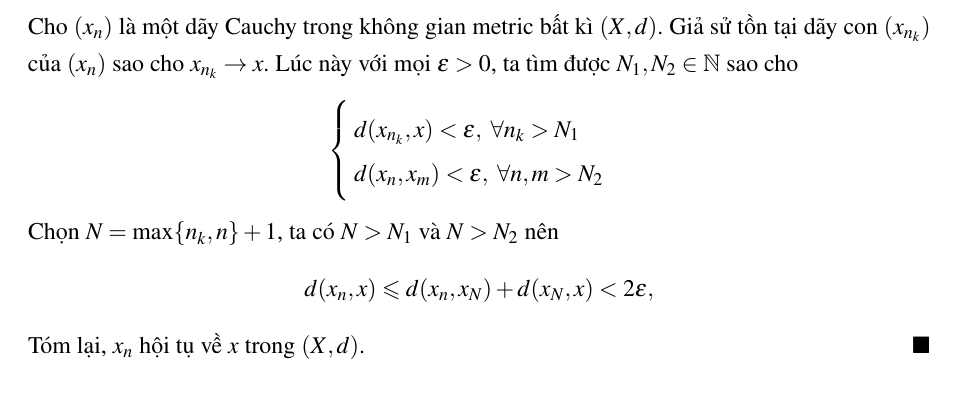
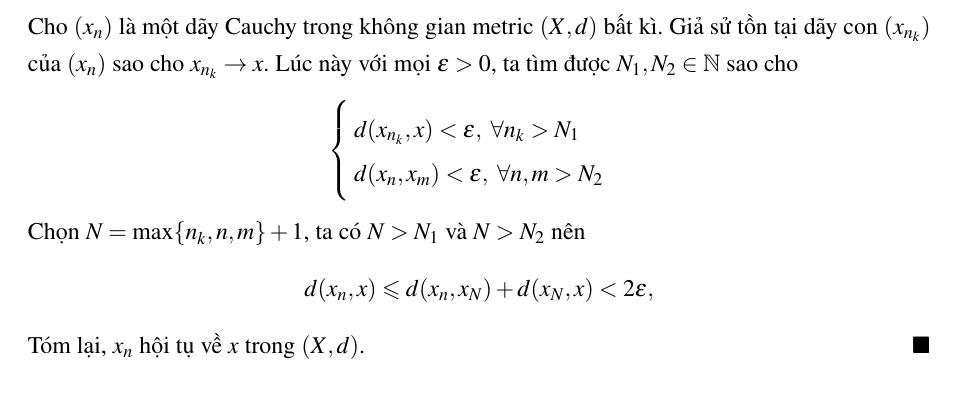
Before and after one commit to balldk/hw-analysis2-chap1, a LaTeX document (main.tex): part of page 9 of 16, cut so that both start at the same text. Compiled offline with pdfLaTeX.

Commit message:
:wrench: 8th solution

```diff
--- a/main.tex
+++ b/main.tex
@@ -213,12 +213,12 @@ Tiếp theo ta đi chứng minh mọi tập con của $X$ đều là tập bị
 \end{exercise}
 
 \begin{proof}
-    Cho $(x_n)$ là một dãy Cauchy trong không gian metric bất kì $(X,d)$. Giả sử tồn tại dãy con $(x_{n_k})$ của $(x_n)$ sao cho $x_{n_k} \rightarrow x$. Lúc này với mọi $\epsilon > 0$, ta tìm được $N_1, N_2 \in \N$ sao cho
+    Cho $(x_n)$ là một dãy Cauchy trong không gian metric $(X,d)$ bất kì. Giả sử tồn tại dãy con $(x_{n_k})$ của $(x_n)$ sao cho $x_{n_k} \rightarrow x$. Lúc này với mọi $\epsilon > 0$, ta tìm được $N_1, N_2 \in \N$ sao cho
     $$\begin{cases}
         d(x_{n_k},x) < \epsilon,\ \forall n_k > N_1\\
         d(x_n, x_m) < \epsilon,\ \forall n,m > N_2
     \end{cases}$$
-    Chọn $N = \max\{n_k, n\} + 1$, ta có $N > N_1$ và $N > N_2$ nên
+    Chọn $N = \max\{n_k, n, m\} + 1$, ta có $N > N_1$ và $N > N_2$ nên
     $$
         d(x_n,x) \leq d(x_n, x_N) + d(x_N,x) < 2 \epsilon,
     $$
```
